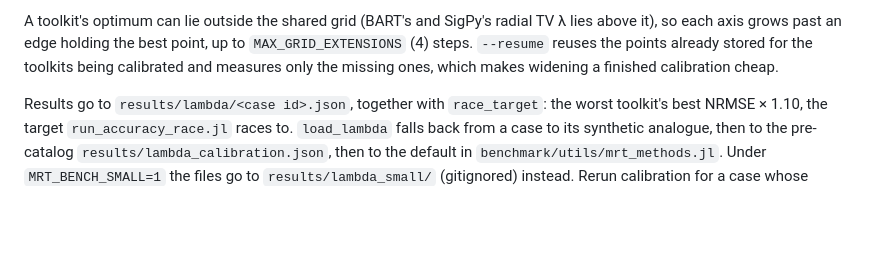
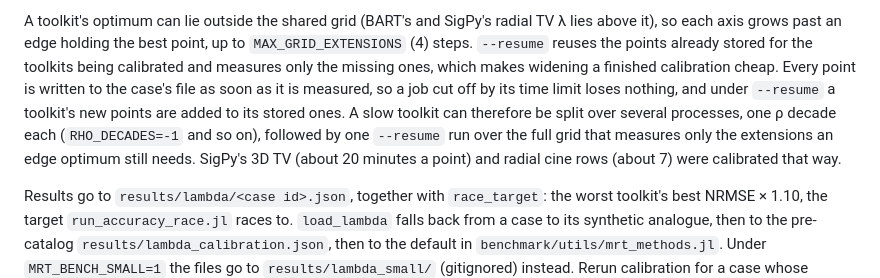
Before and after one commit to hakkelt/MriReconstructionToolbox.jl, a Markdown page: benchmark/comparison/README.md, the part around the change. GitHub-like rendering; blank space fills up the shorter version.

Commit message:
docs(benchmark): describe calibration checkpoints and split sweeps
benchmark/comparison/README.md now says that each calibration point is
written as it is measured, that `--resume` adds points to a toolkit's
stored curve, and how a slow toolkit is split over one process per ρ
decade followed by a full-grid `--resume` pass.

Co-Authored-By: Claude Opus 5.5 (1M context) <noreply@anthropic.com>

```diff
--- a/benchmark/comparison/README.md
+++ b/benchmark/comparison/README.md
@@ -115,7 +115,12 @@ file is merged under a lock, so several processes can calibrate one case at once
 A toolkit's optimum can lie outside the shared grid (BART's and SigPy's radial TV λ lies above
 it), so each axis grows past an edge holding the best point, up to `MAX_GRID_EXTENSIONS` (4) steps.
 `--resume` reuses the points already stored for the toolkits being calibrated and measures only
-the missing ones, which makes widening a finished calibration cheap.
+the missing ones, which makes widening a finished calibration cheap. Every point is written to the
+case's file as soon as it is measured, so a job cut off by its time limit loses nothing, and under
+`--resume` a toolkit's new points are added to its stored ones. A slow toolkit can therefore be
+split over several processes, one ρ decade each (`RHO_DECADES=-1` and so on), followed by one
+`--resume` run over the full grid that measures only the extensions an edge optimum still needs.
+SigPy's 3D TV (about 20 minutes a point) and radial cine rows (about 7) were calibrated that way.
 
 Results go to `results/lambda/<case id>.json`, together with `race_target`: the worst toolkit's best
 NRMSE × 1.10, the target `run_accuracy_race.jl` races to. `load_lambda` falls back from a case to its
```
